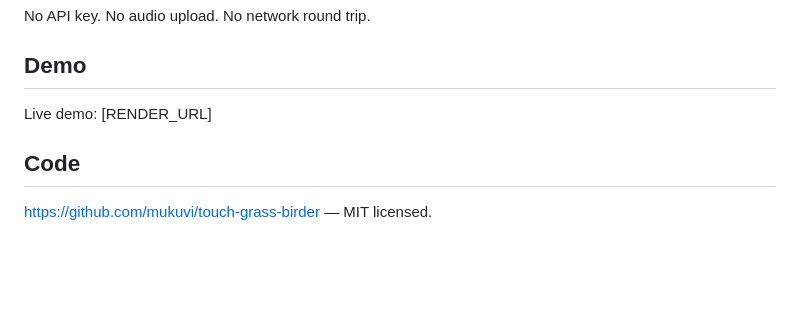
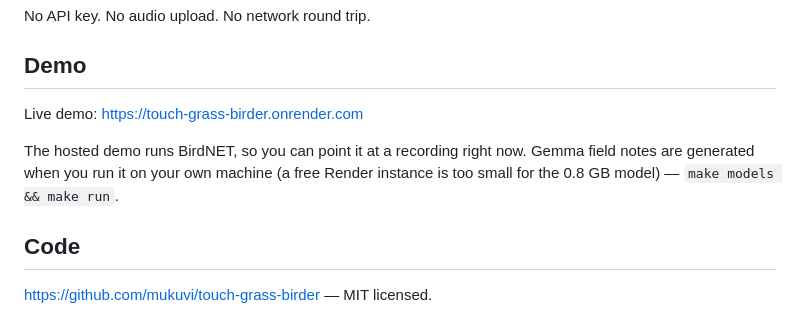
Before and after one commit to mukuvi/touch-grass-birder, a Markdown page: docs/dev-submission-draft.md, the part around the change. Drawn GitHub-style; blank space fills up the shorter version.

Commit message:
Finalize submission draft to match published post

```diff
--- a/docs/dev-submission-draft.md
+++ b/docs/dev-submission-draft.md
@@ -22,7 +22,9 @@ No API key. No audio upload. No network round trip.
 
 <!-- TODO: drop the live Render URL here once deployed, plus a short GIF/video of a real identification -->
 
-Live demo: [RENDER_URL]
+Live demo: https://touch-grass-birder.onrender.com
+
+The hosted demo runs BirdNET, so you can point it at a recording right now. Gemma field notes are generated when you run it on your own machine (a free Render instance is too small for the 0.8 GB model) — `make models && make run`.
 
 ## Code
 
```
